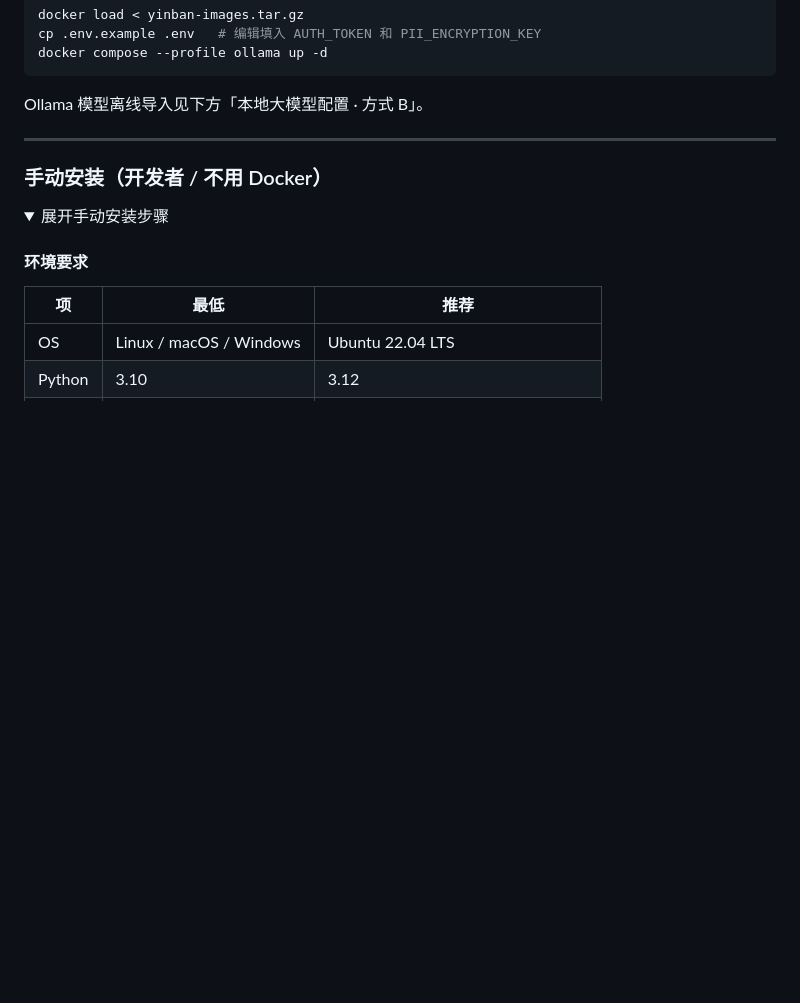
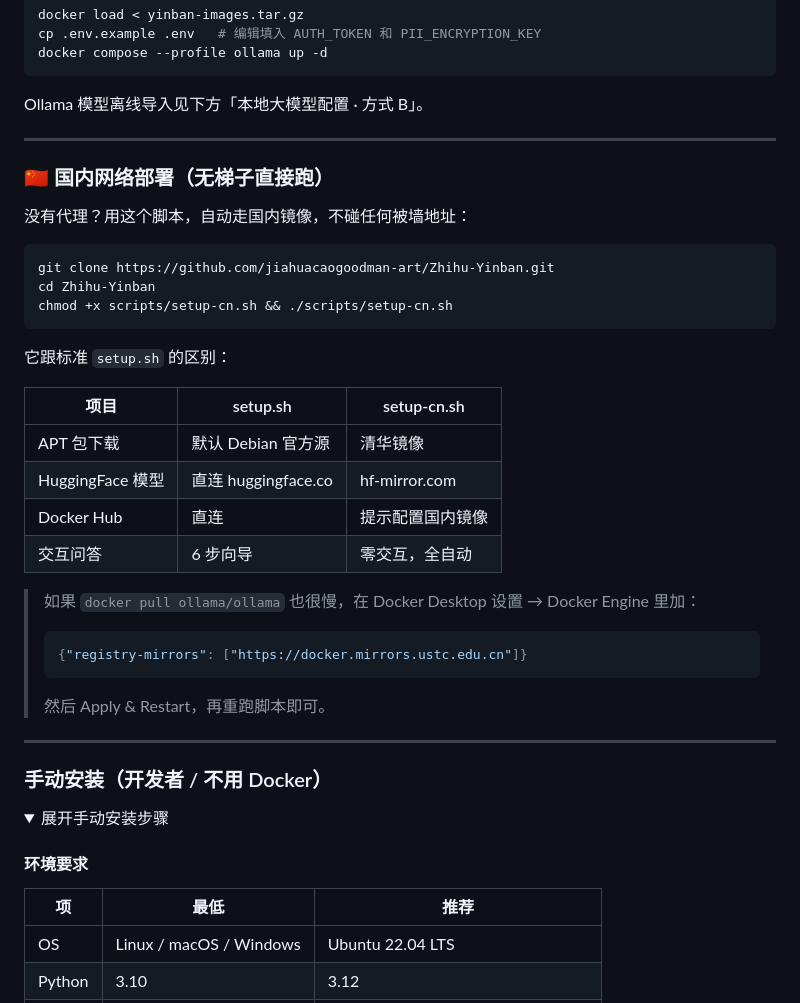
Before and after one commit to jiahuacaogoodman-art/zhihuV22, a Markdown page: README.md, the part around the change. GitHub-like rendering; folded sections open; blank space fills up the shorter version.

Commit message:
docs: add CN deployment section to README quick start

````diff
--- a/README.md
+++ b/README.md
@@ -140,6 +140,33 @@ docker compose --profile ollama up -d
 
 Ollama 模型离线导入见下方「本地大模型配置 · 方式 B」。
 </details>
+
+---
+
+### 🇨🇳 国内网络部署（无梯子直接跑）
+
+没有代理？用这个脚本，自动走国内镜像，不碰任何被墙地址：
+
+```bash
+git clone https://github.com/jiahuacaogoodman-art/Zhihu-Yinban.git
+cd Zhihu-Yinban
+chmod +x scripts/setup-cn.sh && ./scripts/setup-cn.sh
+```
+
+它跟标准 `setup.sh` 的区别：
+
+| 项目 | setup.sh | setup-cn.sh |
+|---|---|---|
+| APT 包下载 | 默认 Debian 官方源 | 清华镜像 |
+| HuggingFace 模型 | 直连 huggingface.co | hf-mirror.com |
+| Docker Hub | 直连 | 提示配置国内镜像 |
+| 交互问答 | 6 步向导 | 零交互，全自动 |
+
+> 如果 `docker pull ollama/ollama` 也很慢，在 Docker Desktop 设置 → Docker Engine 里加：
+> ```json
+> {"registry-mirrors": ["https://docker.mirrors.ustc.edu.cn"]}
+> ```
+> 然后 Apply & Restart，再重跑脚本即可。
 
 ---
 
````
